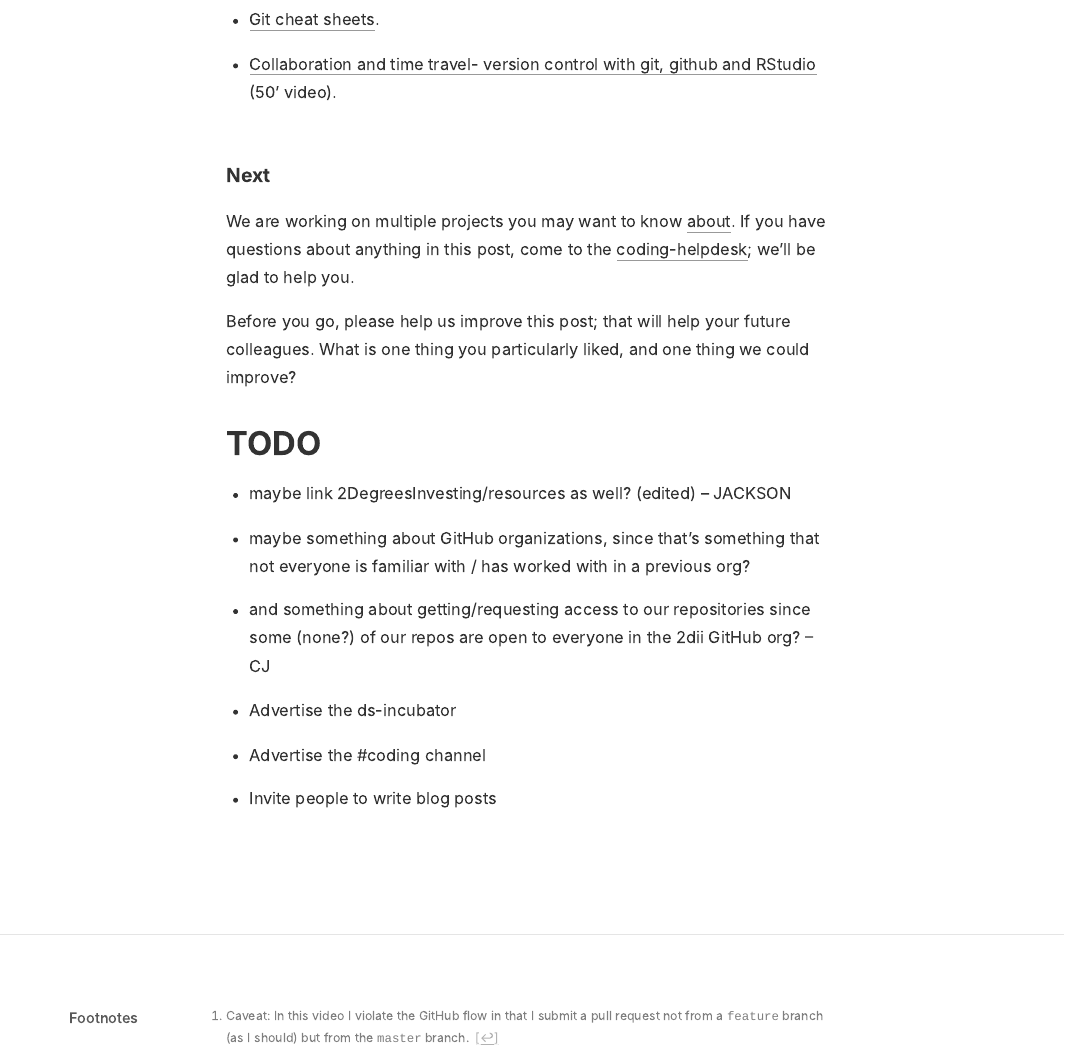
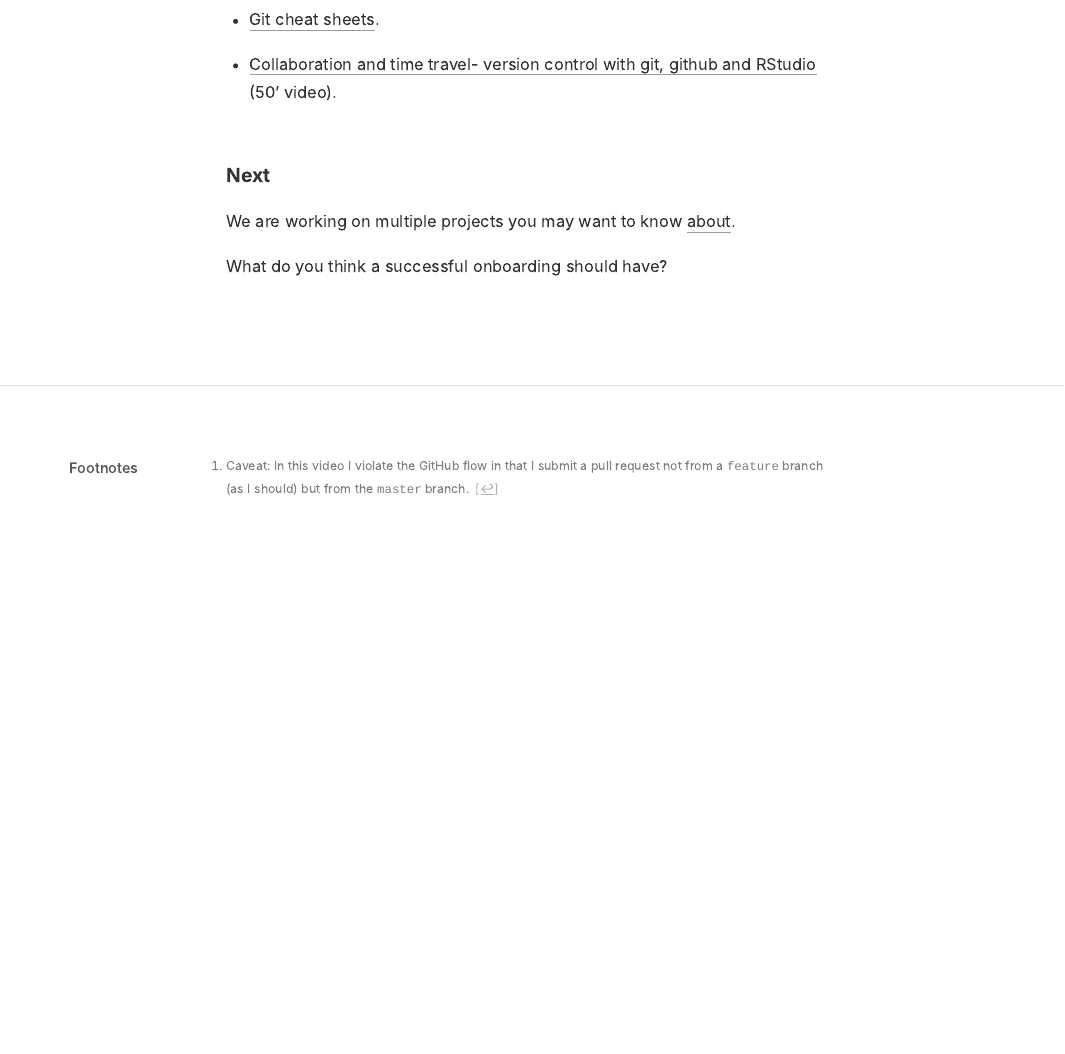
Before and after one commit to twodii/2degreesinvesting.github.io, an R Markdown document (_posts/2020-06-23-github-and-rstudio/2020-06-23-github-and-rstudio.Rmd): the page in a window 1100 px wide, from 1370 px down. The pictures show the output file _posts/2020-06-23-github-and-rstudio/2020-06-23-github-and-rstudio.html that the author committed with the source, opened offline.

Commit message:
Cleanup draft

```diff
--- a/_posts/2020-06-23-github-and-rstudio/2020-06-23-github-and-rstudio.Rmd
+++ b/_posts/2020-06-23-github-and-rstudio/2020-06-23-github-and-rstudio.Rmd
@@ -55,19 +55,6 @@ Git is the heart of GitHub. We use it to track each meaningful change in our pro
 
 ### Next
 
-We are working on multiple projects you may want to know [about](https://2degreesinvesting.github.io/about.html). If you have questions about anything in this post, come to the [coding-helpdesk](xxxxxxxxx); we'll be glad to help you.
+We are working on multiple projects you may want to know [about](https://2degreesinvesting.github.io/about.html).
 
-Before you go, please help us improve this post; that will help your future colleagues. What is one thing you particularly liked, and one thing we could improve?
-
-
-# TODO
-
-* maybe link 2DegreesInvesting/resources as well? (edited)  -- JACKSON
-
-* maybe something about GitHub organizations, since that’s something that not everyone is familiar with / has worked with in a previous org?
-
-* and something about getting/requesting access to our repositories since some (none?) of our repos are open to everyone in the 2dii GitHub org? -- CJ
-
-* Advertise the ds-incubator
-* Advertise the #coding channel
-* Invite people to write blog posts
+What do you think a successful onboarding should have?
```
Also changed, not shown: _posts/2020-06-23-github-and-rstudio/2020-06-23-github-and-rstudio.html, posts/2020-06-23-github-and-rstudio/index.html, posts/posts.json, 1 other file.
